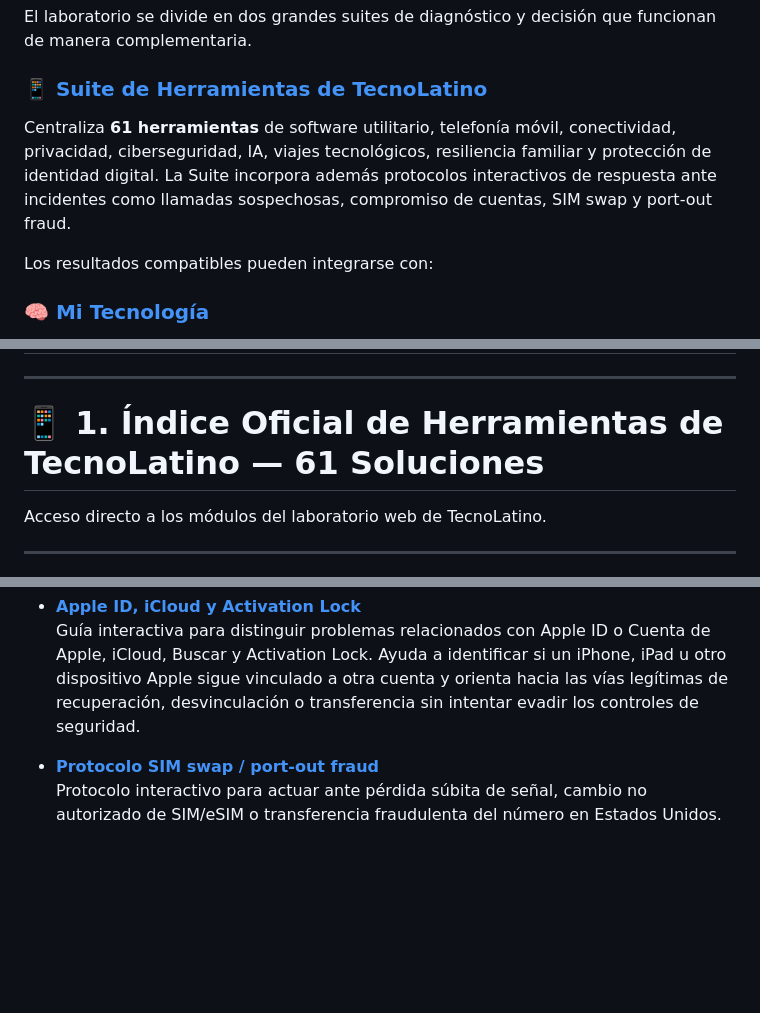
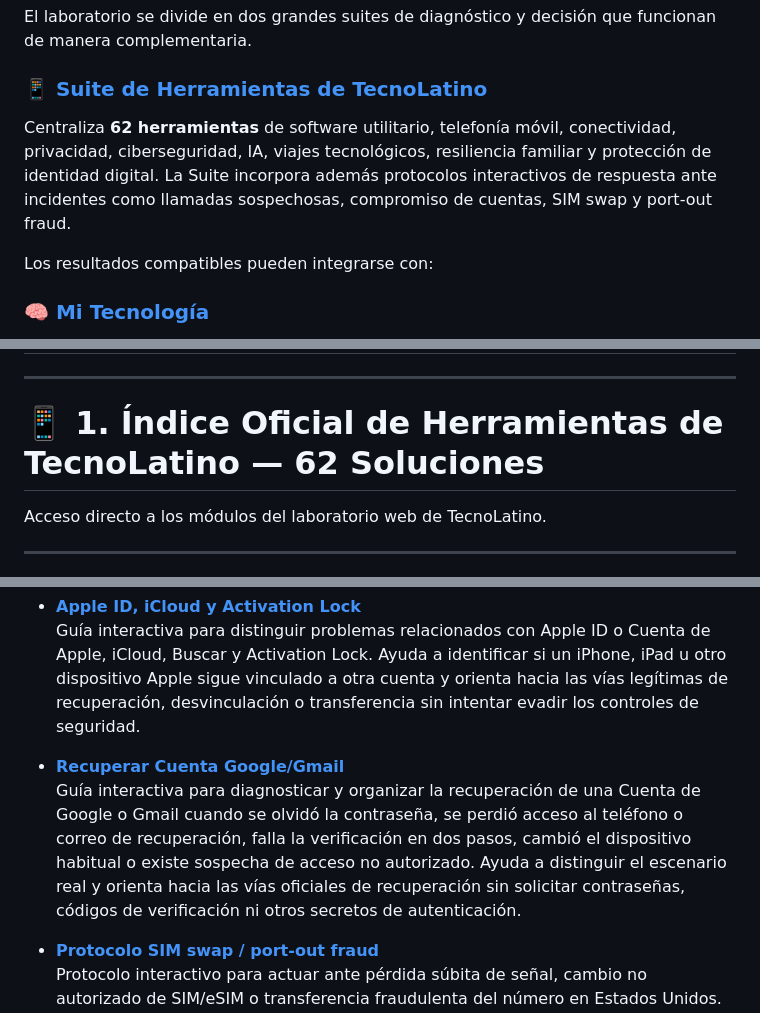
Before and after one commit to UnixMatrix/suite-auditoria-hardware-ciberseguridad-latam, a Markdown page: README.md, 3 parts joined by grey strips. Rendered like a GitHub page; blank space fills up the shorter version.

Commit message:
Update TecnoLatino index and add Google account recovery guide
Updated the number of tools in the TecnoLatino index and added a new guide for recovering Google accounts.

```diff
--- a/README.md
+++ b/README.md
@@ -71,7 +71,7 @@ El laboratorio se divide en dos grandes suites de diagnóstico y decisión que f
 
 ### 📱 [Suite de Herramientas de TecnoLatino](https://tecnolatino.com/herramientas/)
 
-Centraliza **61 herramientas** de software utilitario, telefonía móvil, conectividad, privacidad, ciberseguridad, IA, viajes tecnológicos, resiliencia familiar y protección de identidad digital. La Suite incorpora además protocolos interactivos de respuesta ante incidentes como llamadas sospechosas, compromiso de cuentas, SIM swap y port-out fraud.
+Centraliza **62 herramientas** de software utilitario, telefonía móvil, conectividad, privacidad, ciberseguridad, IA, viajes tecnológicos, resiliencia familiar y protección de identidad digital. La Suite incorpora además protocolos interactivos de respuesta ante incidentes como llamadas sospechosas, compromiso de cuentas, SIM swap y port-out fraud.
 
 Los resultados compatibles pueden integrarse con:
 
@@ -101,7 +101,7 @@ Panel local para registrar pruebas, diagnósticos, rutas de revisión, estado co
 
 ---
 
-# 📱 1. Índice Oficial de Herramientas de TecnoLatino — 61 Soluciones
+# 📱 1. Índice Oficial de Herramientas de TecnoLatino — 62 Soluciones
 
 Acceso directo a los módulos del laboratorio web de TecnoLatino.
 
@@ -216,6 +216,9 @@ Acceso directo a los módulos del laboratorio web de TecnoLatino.
 
 * **[Apple ID, iCloud y Activation Lock](https://tecnolatino.com/apple-id-icloud-activation-lock/)**
   Guía interactiva para distinguir problemas relacionados con Apple ID o Cuenta de Apple, iCloud, Buscar y Activation Lock. Ayuda a identificar si un iPhone, iPad u otro dispositivo Apple sigue vinculado a otra cuenta y orienta hacia las vías legítimas de recuperación, desvinculación o transferencia sin intentar evadir los controles de seguridad.
+
+* **[Recuperar Cuenta Google/Gmail](https://tecnolatino.com/recuperar-cuenta-google-gmail/)**
+  Guía interactiva para diagnosticar y organizar la recuperación de una Cuenta de Google o Gmail cuando se olvidó la contraseña, se perdió acceso al teléfono o correo de recuperación, falla la verificación en dos pasos, cambió el dispositivo habitual o existe sospecha de acceso no autorizado. Ayuda a distinguir el escenario real y orienta hacia las vías oficiales de recuperación sin solicitar contraseñas, códigos de verificación ni otros secretos de autenticación.
 
 * **[Protocolo SIM swap / port-out fraud](https://tecnolatino.com/sim-swap-port-out-fraud-usa/)**
   Protocolo interactivo para actuar ante pérdida súbita de señal, cambio no autorizado de SIM/eSIM o transferencia fraudulenta del número en Estados Unidos. Organiza la respuesta entre operador, correo, bancos, mensajería y métodos de autenticación, distingue SIM swap de port-out fraud y no convierte una señal aislada en una confirmación automática de fraude.
```
Also changed, not shown: other parts of README.md (+2 -1 lines).
